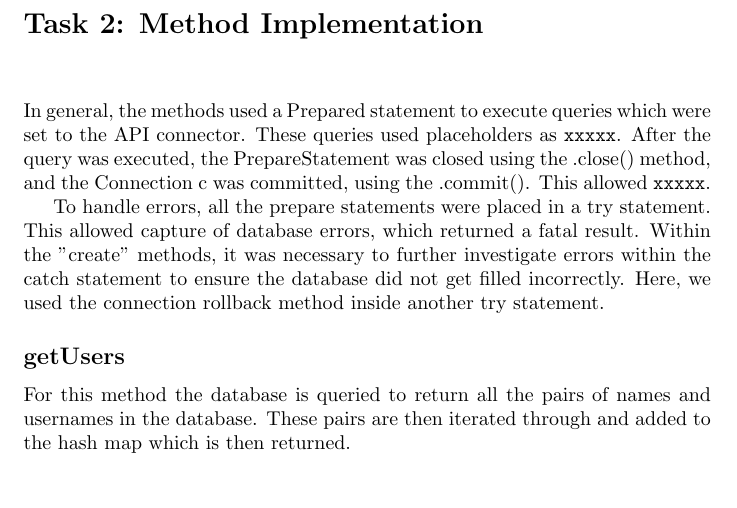
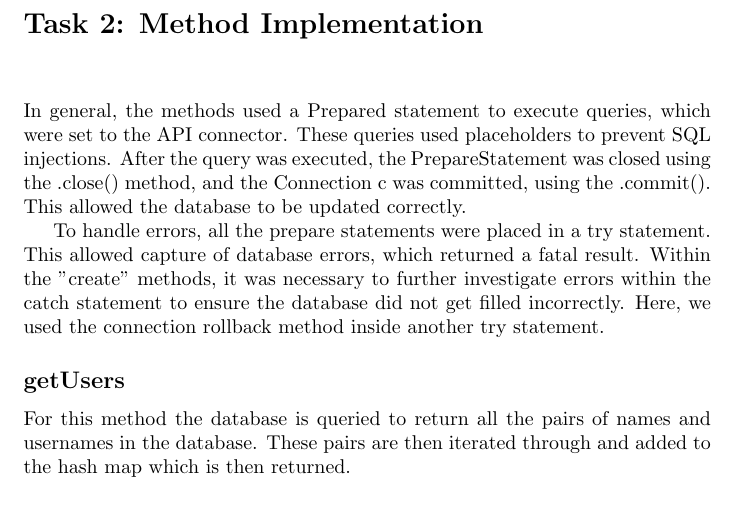
Before and after one commit to ndzyborska/databases, a LaTeX document (groupreport.tex): part of page 3 of 6, cut so that both start at the same text. Compiled offline with pdfLaTeX.

Commit message:
Update groupreport.tex

```diff
--- a/groupreport.tex
+++ b/groupreport.tex
@@ -33,7 +35,7 @@ The Person table has two candidate keys, id and username. As both these candidat
 
 \subsection*{}
 
-In general, the methods used a Prepared statement to execute queries which were set to the API connector. These queries used placeholders as \texttt{xxxxx}. After the query was executed, the PrepareStatement was closed using the .close() method, and the Connection c was committed, using the .commit(). This allowed \texttt{xxxxx}.
+In general, the methods used a Prepared statement to execute queries, which were set to the API connector. These queries used placeholders to prevent SQL injections. After the query was executed, the PrepareStatement was closed using the .close() method, and the Connection c was committed, using the .commit(). This allowed the database to be updated correctly.
 
 To handle errors, all the prepare statements were placed in a try statement. This allowed capture of database errors, which returned a fatal result. Within the "create" methods, it was necessary to further investigate errors within the catch statement to ensure the database did not get filled incorrectly. Here, we used the connection rollback method inside another try statement.
 
```
Also changed, not shown: groupreport.tex (2 more changed lines).
